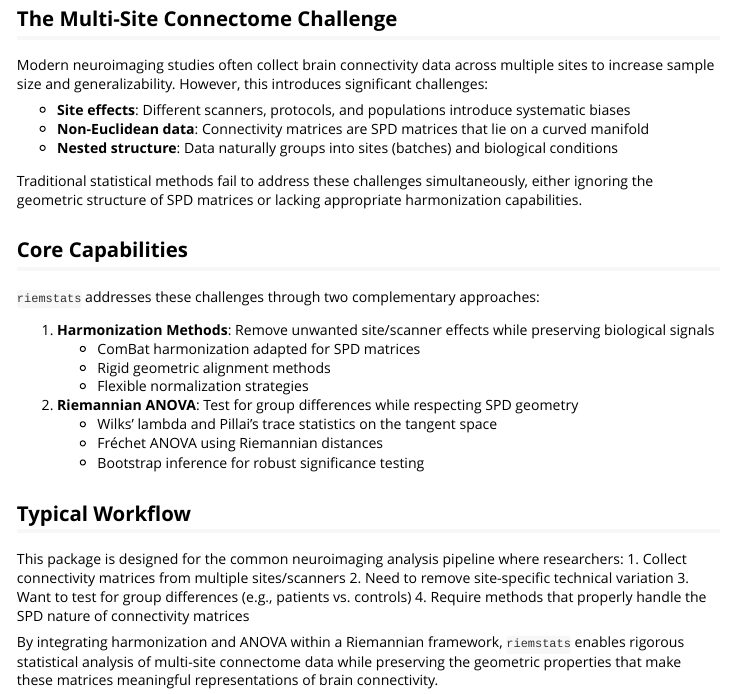
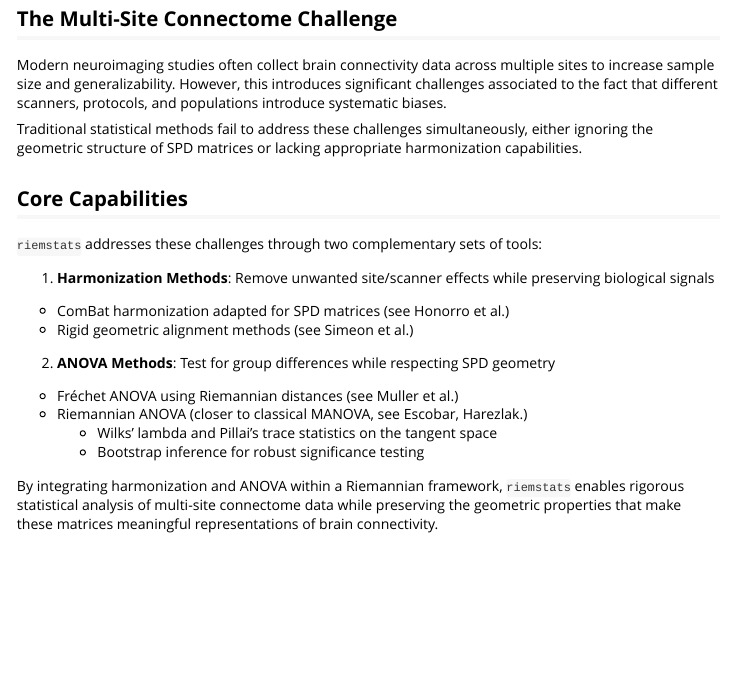
Before and after one commit to nicoesve/riemstats, an R Markdown document (vignettes/riemtan.Rmd): the page in a window 1100 px wide, from 340 px down. Rendered offline with R 4.5, knitr and Pandoc, with nearby package versions.

Commit message:
Refine introduction and core capabilities sections in vignette for clarity and conciseness

```diff
--- a/vignettes/riemtan.Rmd
+++ b/vignettes/riemtan.Rmd
@@ -22,34 +22,22 @@ The `riemstats` package provides specialized statistical methods for analyzing b
 
 ## The Multi-Site Connectome Challenge
 
-Modern neuroimaging studies often collect brain connectivity data across multiple sites to increase sample size and generalizability. However, this introduces significant challenges:
-
-- **Site effects**: Different scanners, protocols, and populations introduce systematic biases
-- **Non-Euclidean data**: Connectivity matrices are SPD matrices that lie on a curved manifold
-- **Nested structure**: Data naturally groups into sites (batches) and biological conditions
+Modern neuroimaging studies often collect brain connectivity data across multiple sites to increase sample size and generalizability. However, this introduces significant challenges associated to the fact that different scanners, protocols, and populations introduce systematic biases.
 
 Traditional statistical methods fail to address these challenges simultaneously, either ignoring the geometric structure of SPD matrices or lacking appropriate harmonization capabilities.
 
 ## Core Capabilities
 
-`riemstats` addresses these challenges through two complementary approaches:
+`riemstats` addresses these challenges through two complementary sets of tools:
 
 1. **Harmonization Methods**: Remove unwanted site/scanner effects while preserving biological signals
-   - ComBat harmonization adapted for SPD matrices
-   - Rigid geometric alignment methods
-   - Flexible normalization strategies
+  - ComBat harmonization adapted for SPD matrices (see Honorro et al.)
+  - Rigid geometric alignment methods (see Simeon et al.)
 
-2. **Riemannian ANOVA**: Test for group differences while respecting SPD geometry
-   - Wilks' lambda and Pillai's trace statistics on the tangent space
-   - Fréchet ANOVA using Riemannian distances
-   - Bootstrap inference for robust significance testing
-
-## Typical Workflow
-
-This package is designed for the common neuroimaging analysis pipeline where researchers:
-1. Collect connectivity matrices from multiple sites/scanners
-2. Need to remove site-specific technical variation
-3. Want to test for group differences (e.g., patients vs. controls)
-4. Require methods that properly handle the SPD nature of connectivity matrices
+2. **ANOVA Methods**: Test for group differences while respecting SPD geometry
+  - Fréchet ANOVA using Riemannian distances (see Muller et al.)
+  - Riemannian ANOVA (closer to classical MANOVA, see Escobar, Harezlak.)
+    - Wilks' lambda and Pillai's trace statistics on the tangent space
+    - Bootstrap inference for robust significance testing
 
 By integrating harmonization and ANOVA within a Riemannian framework, `riemstats` enables rigorous statistical analysis of multi-site connectome data while preserving the geometric properties that make these matrices meaningful representations of brain connectivity.
```
